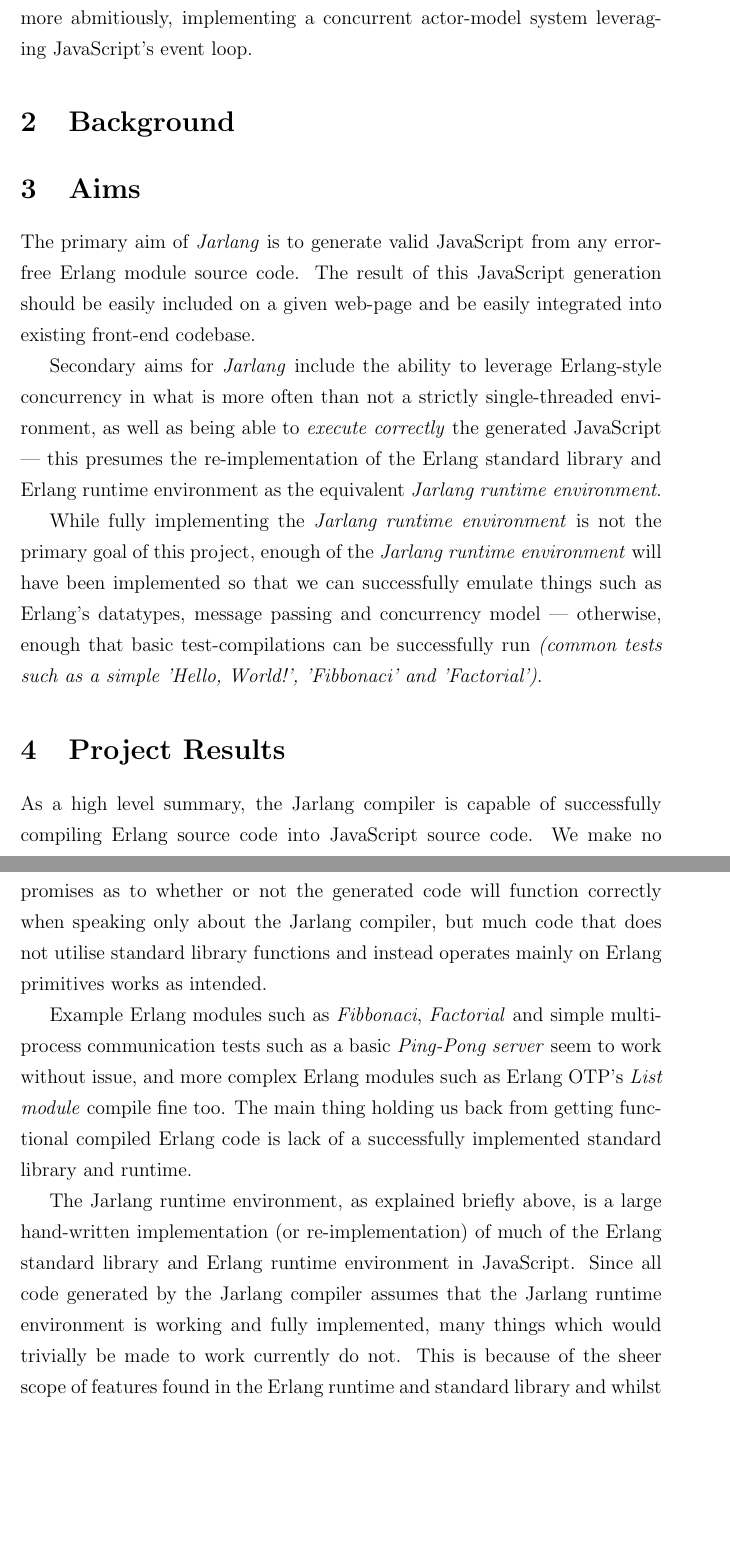
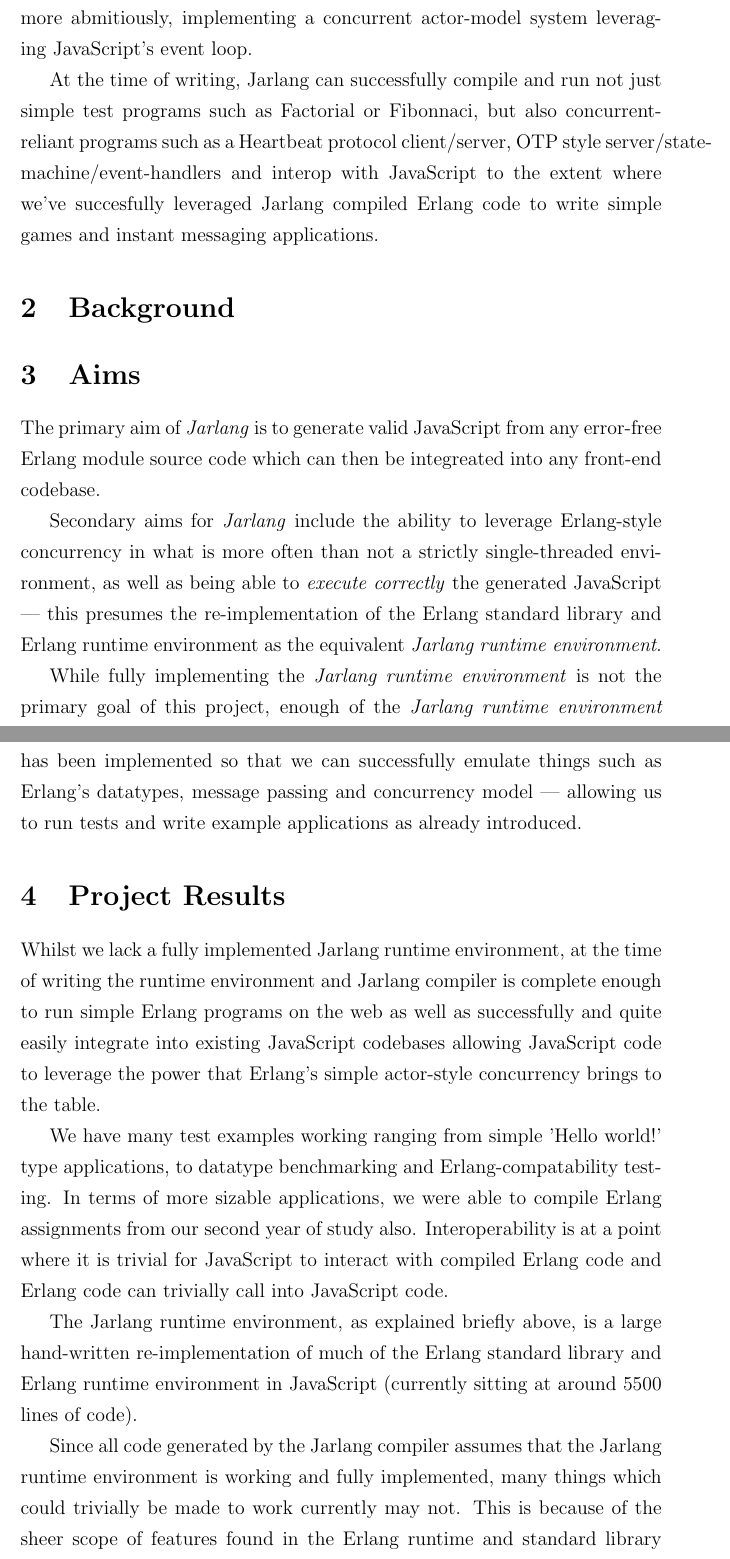
Before and after one commit to vereis/jarlang, a LaTeX paper (doc/Technical_Report/Jarlang Technical Report.tex): two parts of pages 4 and 5 of 20, joined at a grey line, cut so that both start at the same text, the shorter picture padded with empty space. Compiled offline with pdfLaTeX.

Commit message:
tr - Fixed scotts edits

```diff
--- a/doc/Technical_Report/Jarlang Technical Report.tex
+++ b/doc/Technical_Report/Jarlang Technical Report.tex
@@ -48,46 +48,52 @@ Unlike similar projects such as \textit{LuvvieScript}, we aimed not to support a
 
 \section{Introduction}
 \label{Introduction}
-\textit{Jarlang} is a compiler implemented in Erlang and JavaScript, whose goal is to be able to compile valid Erlang module source code into valid JavaScript source code.
+\textit{Jarlang} is a compiler implemented in Erlang and JavaScript, whose goal is to compile valid Erlang module source code into valid JavaScript source code.
 
 Jarlang thus provides several benefits to potential users such as the ability to execute, or demonstrate, Erlang code on the web which could help the official Erlang documentation but also provides educational benefits. Jarlang also allows developers to unify their tech-stack which is a popular trend amongst contemporary web developers. Unifying tech-stacks results in less time spent context switching when switching from front-end programming and back-end programming, as well as making both front-end and back-end programming accessible to any competant Erlang developer.
 
-Most of our codebase is written in Erlang, which is the same language as our compilation source. The main motivation behind this is to eventually bootstrap the Jarlang compiler (compiling the compiler). If we were to compile Jarlang's source code into JavaScript, we essentially have an Erlang compiler which can run on its own on the web, only furthering educational benefit as Erlang programmers therefore don't need to install an Erlang compiler themselves. This would also allow Erlang to act moreso as a first class citizen on the Web.
+Most of our code is written in Erlang, which is the same language as our compilation source. The main motivation behind this is to eventually bootstrap the Jarlang compiler (compiling the compiler). If we were to compile Jarlang's source code into JavaScript, we essentially have an Erlang compiler which can run on its own on the web, only furthering educational benefit as Erlang programmers therefore don't need to install an Erlang compiler themselves. This would also allow Erlang to act moreso as a first class citizen on the Web.
 
 Due to time constraints however, the currently implementation of the Jarlang compiler hooks into the existing Erlang compiler and thus has a hard dependency on it. We utilise the Erlang compiler to parse, lex, validate, and optimise Erlang source code. After these steps, the Erlang compiler allows us to manipulate its intermediate language known as \textit{Core Erlang}, which is where the Jarlang compiler performs most of its work.
 
 In order to remove our dependency on the Erlang compiler, we will need to write a parser, lexer and validater for Erlang, as well as generate a Core Erlang compatible abstract syntax tree for us to work on, which whilst is not impossible, is definitely beyond the scope and time constraints of this project.
 
+In order to remove our dependency on the Erlang compiler, we would need to essentially reimplement it (write a parser \& lexer for example, as well as AST generation) or leverage Jarlang to compile the Erlang compiler itself into JavaScript. This requires Jarlang to be more fully implemented than it currently is but in the long term, its definitely not an impossible goal.
+
 We also intended to, and in many ways, have succeeded in implementing much of Erlang's functionality --- The results of the Jarlang compiler successfully emulate Erlang style modules (including private and exported functions), Erlang style variadic functions and function overloading, and more abmitiously, implementing a concurrent actor-model system leveraging JavaScript's event loop.
+
+At the time of writing, Jarlang can successfully compile and run not just simple test programs such as Factorial or Fibonnaci, but also concurrent-reliant programs such as a Heartbeat protocol client/server, OTP style server/state-machine/event-handlers and interop with JavaScript to the extent where we've succesfully leveraged Jarlang compiled Erlang code to write simple games and instant messaging applications.
 
 \section{Background}
 \label{Background}
 
 \section{Aims}
 \label{Aims}
-The primary aim of \textit{Jarlang} is to generate valid JavaScript from any error-free Erlang module source code. The result of this JavaScript generation should be easily included on a given web-page and be easily integrated into existing front-end codebase.
+The primary aim of \textit{Jarlang} is to generate valid JavaScript from any error-free Erlang module source code which can then be integreated into any front-end codebase.
 
 Secondary aims for \textit{Jarlang} include the ability to leverage Erlang-style concurrency in what is more often than not a strictly single-threaded environment, as well as being able to \textit{execute correctly} the generated JavaScript --- this presumes the re-implementation of the Erlang standard library and Erlang runtime environment as the equivalent \textit{Jarlang runtime environment}.
 
-While fully implementing the \textit{Jarlang runtime environment} is not the primary goal of this project, enough of the \textit{Jarlang runtime environment} will have been implemented so that we can successfully emulate things such as Erlang's datatypes, message passing and concurrency model --- otherwise, enough that basic test-compilations can be successfully run \textit{(common tests such as a simple 'Hello, World!', 'Fibbonaci' and 'Factorial')}.
+While fully implementing the \textit{Jarlang runtime environment} is not the primary goal of this project, enough of the \textit{Jarlang runtime environment} has been implemented so that we can successfully emulate things such as Erlang's datatypes, message passing and concurrency model --- allowing us to run tests and write example applications as already introduced.
 
 \section{Project Results}
 \label{Results}
-As a high level summary, the Jarlang compiler is capable of successfully compiling Erlang source code into JavaScript source code. We make no promises as to whether or not the generated code will function correctly when speaking only about the Jarlang compiler, but much code that does not utilise standard library functions and instead operates mainly on Erlang primitives works as intended.
+Whilst we lack a fully implemented Jarlang runtime environment, at the time of writing the runtime environment and Jarlang compiler is complete enough to run simple Erlang programs on the web as well as successfully and quite easily integrate into existing JavaScript codebases allowing JavaScript code to leverage the power that Erlang's simple actor-style concurrency brings to the table.
 
-Example Erlang modules such as \textit{Fibbonaci}, \textit{Factorial} and simple multi-process communication tests such as a basic \textit{Ping-Pong server} seem to work without issue, and more complex Erlang modules such as Erlang OTP's \textit{List module} compile fine too. The main thing holding us back from getting functional compiled Erlang code is lack of a successfully implemented standard library and runtime.
+We have many test examples working ranging from simple 'Hello world!' type applications, to datatype benchmarking and Erlang-compatability testing. In terms of more sizable applications, we were able to compile Erlang assignments from our second year of study also. Interoperability is at a point where it is trivial for JavaScript to interact with compiled Erlang code and Erlang code can trivially call into JavaScript code.
 
-The Jarlang runtime environment, as explained briefly above, is a large hand-written implementation (or re-implementation) of much of the Erlang standard library and Erlang runtime environment in JavaScript. Since all code generated by the Jarlang compiler assumes that the Jarlang runtime environment is working and fully implemented, many things which would trivially be made to work currently do not. This is because of the sheer scope of features found in the Erlang runtime and standard library and whilst progress has been made (much of the core \textit{Erlang module} and \textit{IO module} has been implemented, for instance), much core functionality is still missing.
+The Jarlang runtime environment, as explained briefly above, is a large hand-written re-implementation of much of the Erlang standard library and Erlang runtime environment in JavaScript (currently sitting at around 5500 lines of code).
 
-Notable features of the Jarlang runtime environment in its current state, however, are listed below:
+Since all code generated by the Jarlang compiler assumes that the Jarlang runtime environment is working and fully implemented, many things which could trivially be made to work currently may not. This is because of the sheer scope of features found in the Erlang runtime and standard library and whilst progress has been made (much of the core \textit{Erlang module} and \textit{IO module} has been implemented, for instance), much core functionality is still missing.
+
+We intend to eventually utilising the Jarlang compiler to compile most of the standard Erlang library for us however, much of it is implemented in C which unfortunately does need to be rewritten from scratch.
+
+Notable features of the Jarlang runtime environment in its current state are listed below:
 
 \begin{itemize}
 \item Erlang Datatypes - The Jarlang runtime environment successfully reimplements and emulates all of the Erlang datatypes we have deemed to be implementable on the web, and are as follows: \textit{'Atoms', 'BitStrings', 'Floats (BigNum)', 'Integers (BigNum)', 'Lists', 'Maps', 'PIDs', 'Tuples','Unbounds', and 'Processes'}. We will go into more detail about these below.
 \item Erlang's Concurrency Model - The compiled output of the Jarlang compiler intelligently wraps function calls into unique processes when needed. Each process has a mailbox and the ability to defer execution while awaiting messages to process and respond to. Processes can send messages to other processes and therefore trigger asynchronous behaviour via this mechanism. Furthermore, Processes live in a pool of active processes and are run asynchronously in JavaScript's event loop which seems to, at a high level, simulate the concurrency model used by Erlang.
 \item IO and Erlang module - The Erlang IO module allows processes to print to the JavaScript console with a \textit{printf} style syntax. It closely emulates the same interface as the Erlang standard IO module and at a basic level is interoperable. The Erlang module is also implemented to the point where we can spawn processes, register processes in a global \textit{Atom table}, perform type casting and more.
 \end{itemize}
-
-A more detailed discussion of the segments which make up the Jarlang compiler and the Jarlang runtime system is discussed below.
 
 \subsection{Jarlang Runtime Environment}
 The Jarlang runtime environment is implemented as many seperate JavaScript modules which are processed and bound together by our NodeJS toolchain and tools such as \textit{Gulp}. The runtime is split into three distinct segments.
@@ -116,13 +122,13 @@ Of course, each datatype then goes on to implement type-specific behaviour in an
 \begin{itemize}
 \item Atoms - Atoms are essentially just constant immutable values which are also singletons. When atoms are created, they register themselves in the runtime system's global atom table which keeps track of every atom which has ever been initialized. The global atom table is also a place where you can store references to processes, and as such atoms in the Jarlang runtime system (just like in Erlang), double as 'global identifiers' to processes.
 
-\item BitStrings - BitStrings are contiguous arrangements of binary data in the Erlang world. We were originally not going to implement the BitString class because it doesn't really feel applicable on the web since you're never really dealing with any binary data, however, strings in Erlang are often represented as Binary strings and as such we needed to implement these to support such a common usecase. BitStrings use JavaScript's \textit{uint8Array} internally.
+\item BitStrings - BitStrings are contiguous arrangements of binary data in the Erlang world. We were originally not going to implement the BitString class because it's not something you'd commonly work with on the web; however, strings in Erlang are often represented as Binary strings and as such we needed to implement these to support such a common usecase. BitStrings use JavaScript's \textit{uint8Array} internally. Bitstrings can be pattern matched against like Lists, Maps and Tuples but posess the unique property of being able to match byte patterns into variables allowing for simple implementation of binary format parsers.
 
 \item Floats/Ints - Numbers in Erlang have arbitrary precision and are implemented via the inclusion of the \textit{bignumber.js} library. This is the only part of Jarlang runtime which has an external dependency though we do package \textit{bignumber.js} in our runtime to be as simple as possible to use. Whilst the classes Float and Int aren't entirely identical, they share most of their interface. These classes implement typical mathematical functions such as addition, subtraction and multiplication which is what gets used by the Jarlang runtime system whenever it performs mathematical calculations.
 
-\item Lists - Lists are implemented as a recursive datatype such that a List can contain a value and a reference to another List. This allows efficient implementation of the \textit{cons operator}, and is also simply how its done in Erlang too. Proper lists always end in an empty list, but since Erlang allows improper lists, \textit{consing} a list with any non-list item will return an \textit{improper list}. Normal strings are also represented as lists in Erlang and as such, Lists are able to reflect upon their contents and render themselves as JavaScript strings if their makeup is entirely of integers which lie within a certain range of values Erlang denotes as printable ASCII characters.
+\item Lists - Lists are implemented as immutable linked lists to allow us to have an efficient implementation of the \textit{cons operator} which mimics Erlang's very own implementation. Each list contains a value and a \textit{next} value. A list is said have a length of one when it has a value and points to an empty list. Erlang allows lists to be \textit{improper} however, which means that lists can point to any other datastructure/primitive but doesn't promise that common list operations will work on these improper lists. Erlang stringss are also denoted as lists --- any list containing only integers within some printable ASCII range are considered and printed as strings by Jarlang as well as Erlang.
 
-\item Maps - Maps in the Jarlang runtime environment were originally implemented as wrappers over JavaScript Objects. This was changed when we realised the matching behaviour of Maps performs comparisons on the underlying keys stored within said Map. As such, Maps are currently implemented using two JavaScript arrays --- one for keys (which can be non-serialized objects of any kind), and the other for values such that looking up the \textit{i\textsuperscript{th}} value of the keys array returns the \textit{i\textsuperscript{th}} value of the values array.
+\item Maps - Maps in the Jarlang runtime environment were originally implemented as wrappers over JavaScript Objects. This was changed when we realised the matching behaviour of Maps performs comparisons on the underlying keys stored within said Map. As such, Maps are currently implemented using two JavaScript arrays --- one for keys (which can be non-serialized objects of any kind), and the other for values such that looking up the \textit{i\textsuperscript{th}} value of the keys array returns the \textit{i\textsuperscript{th}} value of the values array. This was implemented like this because it was the easiest way for us to implement the size comparison functions for Maps internally, however we realise now in retrospect that we ought to refactor this into a more efficient tree data structure in the future should we revisit this datatype.
 
 \item PID - PIDs are process identifiers and are usually only created when new processes are spawned. PIDs act simply as an identifier and thus they don't have any special functionality outside of being keys to processes in the runtime system's global process table. PIDs are made up of three identifying features: the node where the PID exists (allowing for distributed processing), and two other IDs. Distribution of PIDs isn't implemented or handled by the runtime environment however and thus are left to Jarlang's users to implement themselves --- PIDs do however, because of this, expose an API allowing you to programmatically control what precise PID gets spawned at a given time.
 
@@ -179,11 +185,11 @@ Another thing we do in this layer is instantiate new Processes for any function
 
 Because Processes are run asynchronously, interleaved among other units of work during the JavaScript event loop, this neccessitates that the returned PIDs --- essentially the return value of any user-run Erlang code --- share a similar interface and design to native \textit{JavaScript Promises} such that they embody the idea of \textit{"work that needs to be done"} or \textit{"a promise of a return value in the future"}.
 
-This means that any time you need to interface with Erland code in JavaScript, you need to structure your code to listen for return events in the future, or in short, Erlang code compiled by the Jarlang compiler cannot be run synchronously by a user.
+This means that any time you need to interface with Erlang code in JavaScript, you need to structure your code to listen for return events in the future, or in short, Erlang code compiled by the Jarlang compiler cannot be run synchronously by a user.
 
 Moreover, multiple processes spawned sequentially side by side don't guarentee any order of execution and thus one cannot rely on this mechanism to ensure sequential code.
 
-This was a design decision we made relatively late on since originally the Jarlang compiler and Jarlang runtime environment produced only seqential Erlang code. The tradeoff for allowing sequential Erlang code to be generated was that, at that point in time, the Jarlang compiler and runtime environment didn't support the compilation or running of Erlang processes.
+This was a design decision we made relatively late on since originally the Jarlang compiler and Jarlang runtime environment produced only seqential Erlang code. The tradeoff for allowing sequential Erlang code to be generated was that, at that point in time, the Jarlang compiler and runtime environment did not support the compilation or running of Erlang processes.
 
 Because all code, even completely sequential Erlang, is executed in an asynchronous manner --- even typing commands in the Erlang shell execute in a Process as evidenced by the result of running the command \textit{self()} --- we wanted to mimic this despite the slight inconvinience of forcing such a paradigm shift on any potential users.
 
@@ -194,7 +200,7 @@ As we have detailed above, all user calls into compiled Erlang code runs in the
 
 On a high level, the BEAM virtual machine (responsible for running Erlang code) schedules processes based on how long processes have been running. It has the ability to pause and resume processes when and if it sees fit.
 
-While it wouldn't be impossible for us to do this in JavaScript with the use timing functions sprinkled throughout compiled Erlang code to help the runtime environment schedule process behaviours, it would definitely impact the runtime of such code and the human-readability which whilst is not of paramount importance, definitely helps with the development of Jarlang.
+While it is not impossible for us to do this in JavaScript with the use timing functions sprinkled throughout compiled Erlang code to help the runtime environment schedule process behaviours, it would definitely impact the runtime of such code and the human-readability which whilst is not of paramount importance, definitely helps with the development of Jarlang.
 
 Instead, we opted for an extremely high level simulation of how the actor model is implemented in Erlang. Erlang code is essentially strictly sequential in all but one case --- if a function contains a \textit{receive block}, the function essentially defers execution of the containing process until the \textit{receive block} has passed. This is also where our guarentee of sequential order comes from as long as the compiled code was purely sequential Erlang.
 
@@ -218,7 +224,9 @@ As a more detailed example then, of how we are implementing concurrency as far a
 
 Via this process, messages can trigger deferred processes awaiting messages to continue execution, and can themselves await messages. With this basic behaviour we can implement basic OTP-like server functionality as well as state-machine like functionality.
 
-One of the things yet to be implement is a mechanism to cancel a receive block after a period of time. This can be implemented via simply counting the time which has passed in between process ticks and exiting the receive block after so long but this hasn't been implemented at the time of writing.
+One of the things yet to be implement is a mechanism to cancel a receive block after a period of time. This can be implemented via simply counting the time which has passed in between process ticks and exiting the receive block after so long but this has not been implemented at the time of writing.
+
+It is also important to note that while for simple cases of concurrent behaviour we successfully mimic Erlang code, for more complex patterns containing nested receive blocks, the Jarlang compiler currently does not produce the correct output as we cannot so naively simply split a function into segments. We do plan on leveraging JavaScript's async/await concurrency constructs which will be able to help us mimic this behaviour better in the future.
 
 \subsubsection{Distributed Programming}
 
```
Also changed, not shown: doc/Technical_Report/Jarlang Technical Report.tex (2 more changed lines).
